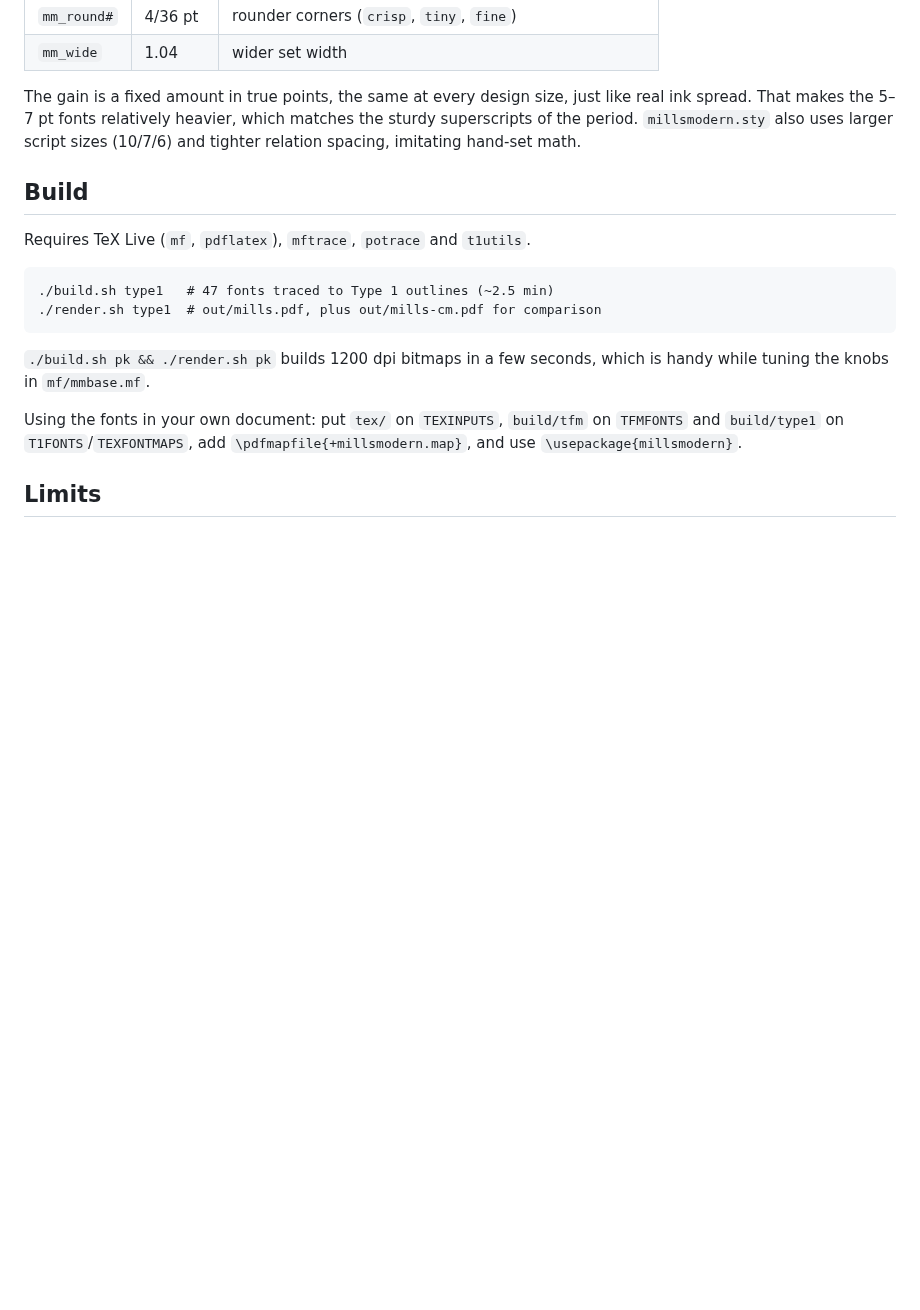
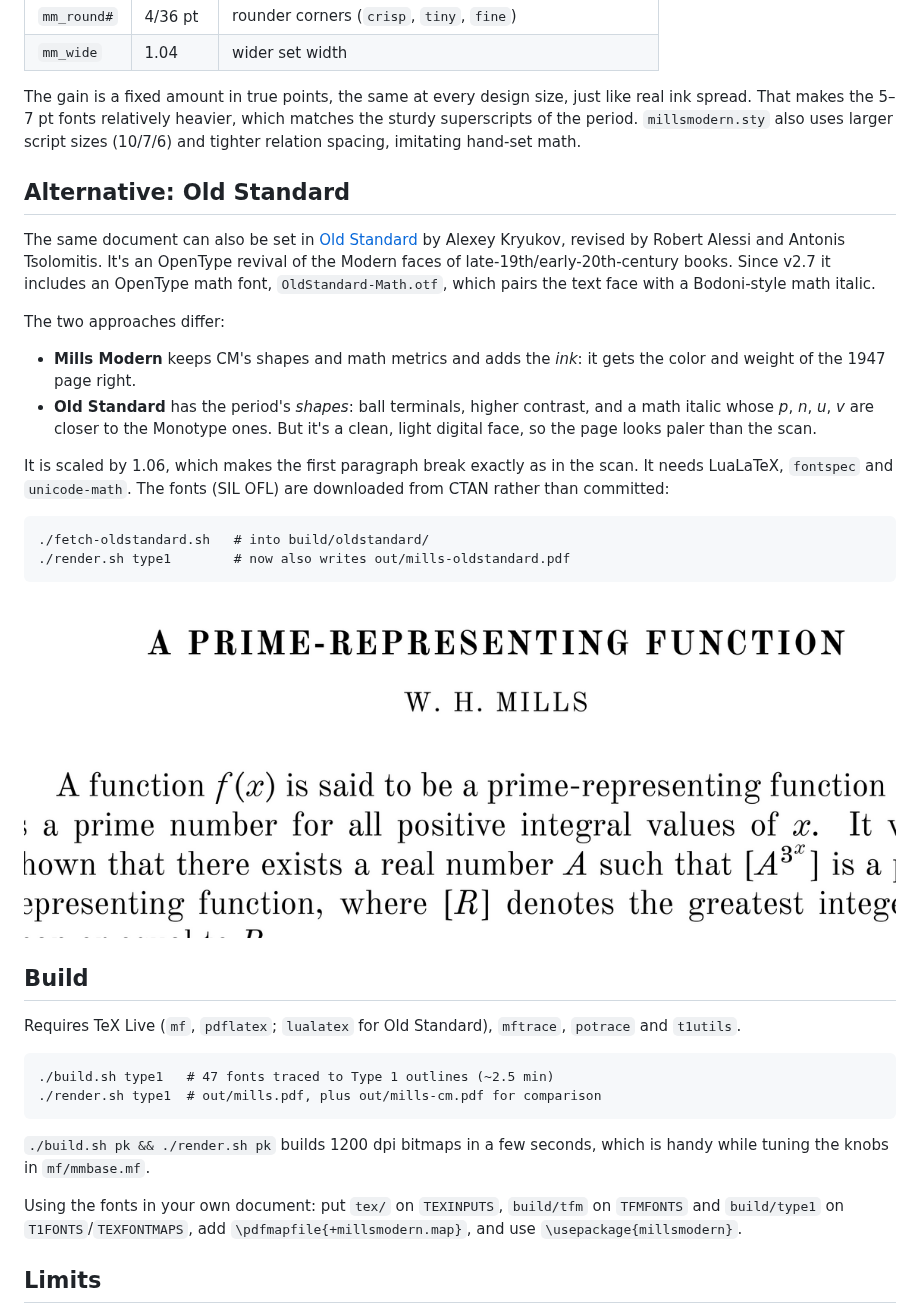
Before and after one commit to NikitaMGrimm/mills8a, a Markdown page: README.md, the part around one of its changes. GitHub-like rendering; pictures changed too: closeup-oldstandard.png (added); blank space fills up the shorter version.

Commit message:
Add Old Standard (text + math) as an alternative setting of the Mills page
Typesets tex/mills.tex with LuaLaTeX and unicode-math in Old Standard,
scaled 1.06 to match the 1947 line breaks. Fonts are fetched from CTAN by
fetch-oldstandard.sh. Also lets TeX hyphenate inside the final
"prime-representing", which otherwise overflowed in this variant.

Co-Authored-By: Claude Opus 5.5 <noreply@anthropic.com>
Claude-Session: https://claude.ai/code/session_01PtoFau3ypsCmLYKgQVhKok

```diff
--- a/README.md
+++ b/README.md
@@ -28,9 +28,35 @@ matches the sturdy superscripts of the period. `millsmodern.sty` also uses
 larger script sizes (10/7/6) and tighter relation spacing, imitating hand-set
 math.
 
+## Alternative: Old Standard
+
+The same document can also be set in [Old Standard](https://ctan.org/pkg/oldstandard)
+by Alexey Kryukov, revised by Robert Alessi and Antonis Tsolomitis. It's an
+OpenType revival of the Modern faces of late-19th/early-20th-century books.
+Since v2.7 it includes an OpenType math font, `OldStandard-Math.otf`, which
+pairs the text face with a Bodoni-style math italic.
+
+The two approaches differ:
+
+- **Mills Modern** keeps CM's shapes and math metrics and adds the *ink*: it
+  gets the color and weight of the 1947 page right.
+- **Old Standard** has the period's *shapes*: ball terminals, higher contrast,
+  and a math italic whose *p*, *n*, *u*, *v* are closer to the Monotype ones.
+  But it's a clean, light digital face, so the page looks paler than the scan.
+
+It is scaled by 1.06, which makes the first paragraph break exactly as in the
+scan. It needs LuaLaTeX, `fontspec` and `unicode-math`. The fonts (SIL OFL) are
+downloaded from CTAN rather than committed:
+
+    ./fetch-oldstandard.sh   # into build/oldstandard/
+    ./render.sh type1        # now also writes out/mills-oldstandard.pdf
+
+![Old Standard close-up](closeup-oldstandard.png)
+
 ## Build
 
-Requires TeX Live (`mf`, `pdflatex`), `mftrace`, `potrace` and `t1utils`.
+Requires TeX Live (`mf`, `pdflatex`; `lualatex` for Old Standard), `mftrace`,
+`potrace` and `t1utils`.
 
     ./build.sh type1   # 47 fonts traced to Type 1 outlines (~2.5 min)
     ./render.sh type1  # out/mills.pdf, plus out/mills-cm.pdf for comparison
```
Also changed, not shown: other parts of README.md (+1 -1 lines), comparison.png, 5 other files.
